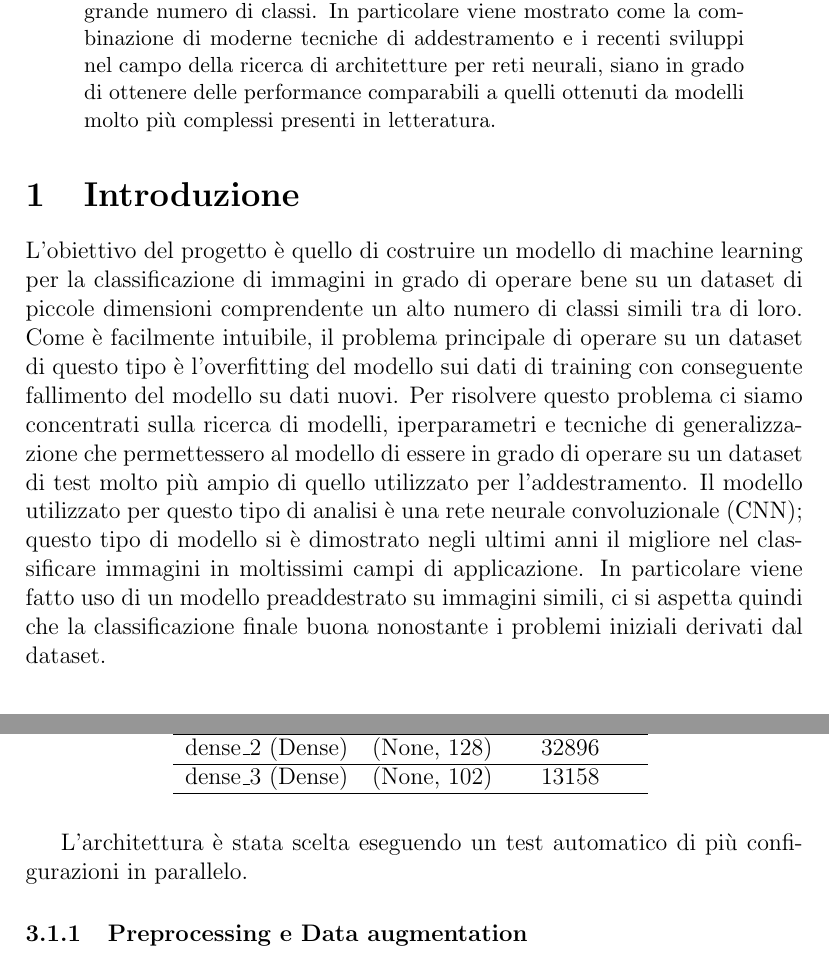
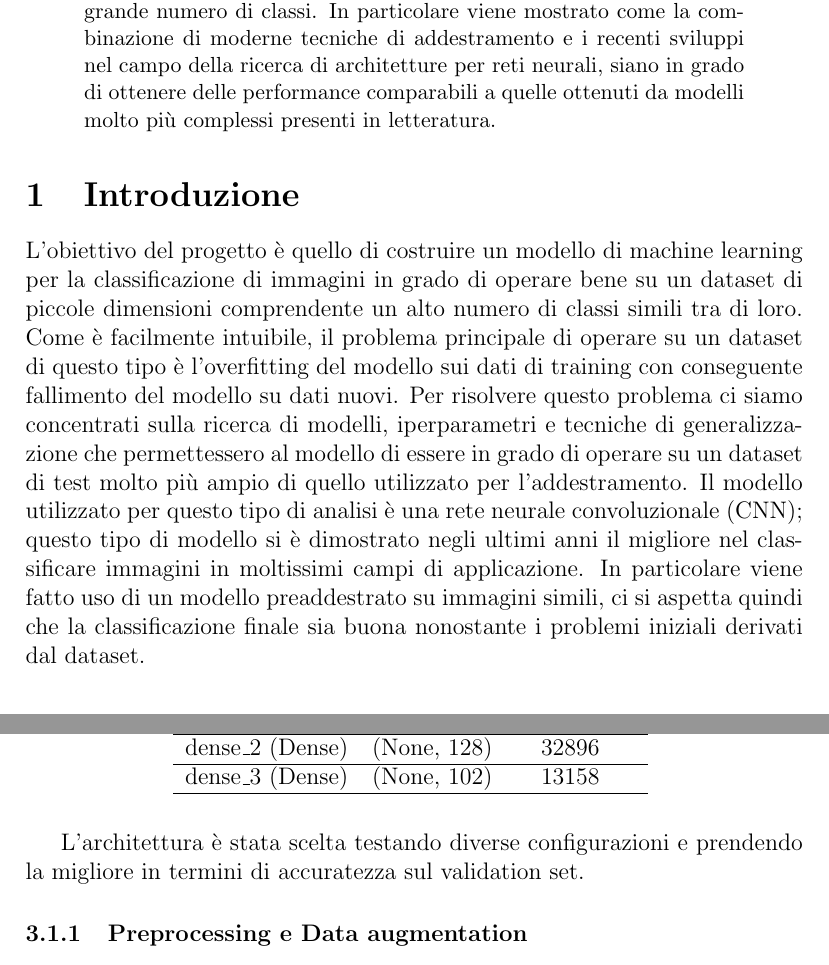
Before and after one commit to lorenzomammana/flowers-recognition, a LaTeX paper (report/ProjectTemplate.tex): two parts of pages 2 and 4 of 18, joined at a grey line, cut so that both start at the same text. Compiled offline with pdfLaTeX.

Commit message:
Final update

```diff
--- a/report/ProjectTemplate.tex
+++ b/report/ProjectTemplate.tex
@@ -98,14 +98,14 @@ Eric Nisoli - 807147- e.nisoli1@campus.unimib.it   \\[1cm] % Your name
 
 
 \begin{abstract}
-Il presente lavoro illustra un approccio supervisionato alla classificazione di immagini su un dataset di piccole dimensioni, ma con un grande numero di classi. In particolare viene mostrato come la combinazione di moderne tecniche di addestramento e i recenti sviluppi nel campo della ricerca di architetture per reti neurali, siano in grado di ottenere delle performance comparabili a quelli ottenuti da modelli molto più complessi presenti in letteratura.
+Il presente lavoro illustra un approccio supervisionato alla classificazione di immagini su un dataset di piccole dimensioni, ma con un grande numero di classi. In particolare viene mostrato come la combinazione di moderne tecniche di addestramento e i recenti sviluppi nel campo della ricerca di architetture per reti neurali, siano in grado di ottenere delle performance comparabili a quelle ottenuti da modelli molto più complessi presenti in letteratura.
 \end{abstract}
 
 \section{Introduzione}
 L'obiettivo del progetto è quello di costruire un modello di machine learning per la classificazione di immagini in grado di operare bene su un dataset di piccole dimensioni comprendente un alto numero di classi simili tra di loro.
 Come è facilmente intuibile, il problema principale di operare su un dataset di questo tipo è l'overfitting del modello sui dati di training con conseguente fallimento del modello su dati nuovi. Per risolvere questo problema ci siamo concentrati sulla ricerca di modelli, iperparametri e tecniche di generalizzazione che permettessero al modello di essere in grado di operare su un dataset di test molto più ampio di quello utilizzato per l'addestramento.
 Il modello utilizzato per questo tipo di analisi è una rete neurale convoluzionale (CNN); questo tipo di modello si è dimostrato negli ultimi anni il migliore nel classificare immagini in moltissimi campi di applicazione.
-In particolare viene fatto uso di un modello preaddestrato su immagini simili, ci si aspetta quindi che la classificazione finale buona nonostante i problemi iniziali derivati dal dataset.
+In particolare viene fatto uso di un modello preaddestrato su immagini simili, ci si aspetta quindi che la classificazione finale sia buona nonostante i problemi iniziali derivati dal dataset.
 
 \section{Dataset}
 Il dataset utilizzato è il \textit{102 Category Flower Dataset} \cite{Nilsback08} creato dai ricercatori del \textit{Visual Geometry Group} di \textit{Oxford}. Il dataset è composto da 8189 immagini RGB di dimensione variabile, ogni immagine contiene uno o più fiori su sfondo neutro ed è etichettata con una singola categoria estratta da un insieme di centodue possibili categorie. Il dataset originale contiene anche i fiori segmentati dallo sfondo (Figura \ref{fig_dataset}), queste immagini possono essere usate ad esempio come ulteriore input per la rete neurale. In questo lavoro non sono state utilizzate principalmente per forzare la rete ad essere più elastica rispetto allo sfondo delle immagini.
@@ -144,8 +144,7 @@ dense\_3 (Dense) & (None, 102)  & 13158    \\ \hline
 \end{tabular}
 \label{t_mlp}
 \end{table}
-L'architettura è stata scelta eseguendo un test automatico di più configurazioni in parallelo.
-
+L'architettura è stata scelta testando diverse configurazioni e prendendo la migliore in termini di accuratezza sul validation set.
 \subsubsection{Preprocessing e Data augmentation}
 Prima di procedere con l'estrazione delle features le immagini vengono normalizzate per avere media nulla e varianza unitaria utilizzando la formula:
 \begin{equation}
```
Also changed, not shown: report/ProjectTemplate.pdf, report/ProjectTemplate.tex (4 more changed lines).
